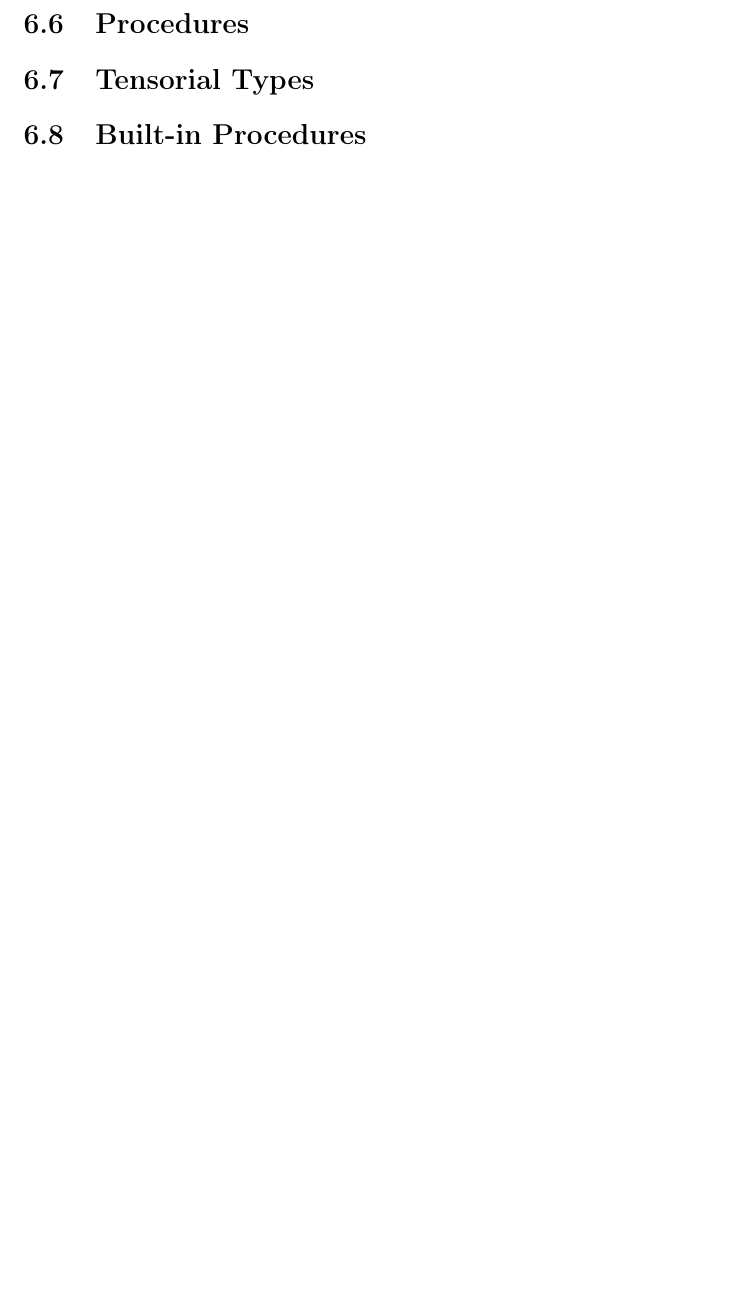
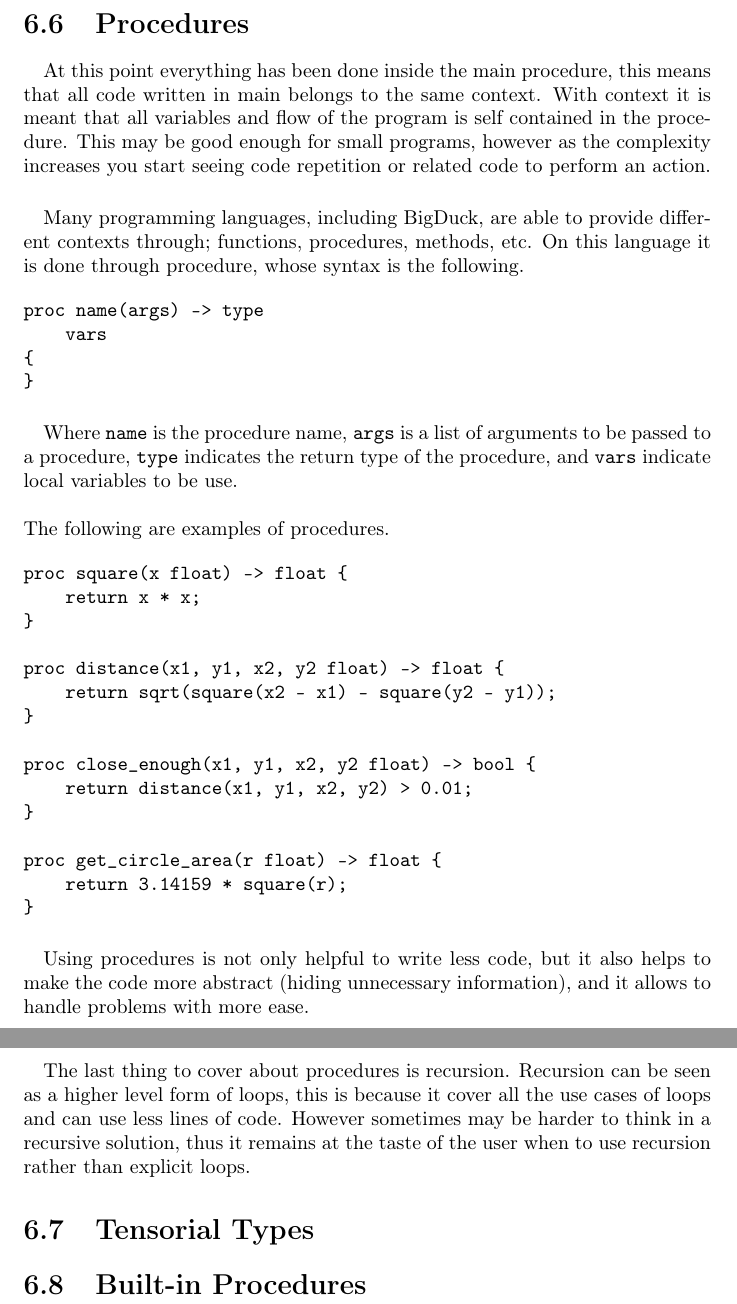
Before and after one commit to JairAntonio22/BigDuck, a LaTeX document (doc/final_doc.tex, which reads doc/ch7_reference.tex): part of page 36 of 36 before the commit and two parts of pages 36 and 37 of 37 after it, the two joined at a grey line, cut so that both start at the same text, the shorter picture padded with empty space. Compiled offline with pdfLaTeX.

Commit message:
Advance in documentation

```diff
--- a/doc/ch7_reference.tex
+++ b/doc/ch7_reference.tex
@@ -340,4 +343,59 @@ operations or to make the code more readable.
 \section{Procedures}
+
+\paragraph{} At this point everything has been done inside the main procedure,
+this means that all code written in main belongs to the same context. With
+context it is meant that all variables and flow of the program is self contained
+in the procedure. This may be good enough for small programs, however as the
+complexity increases you start seeing code repetition or related code to perform
+an action.
+
+\paragraph{} Many programming languages, including BigDuck, are able to
+provide different contexts through; functions, procedures, methods, etc. On this
+language it is done through procedure, whose syntax is the following.
+
+\begin{verbatim}
+proc name(args) -> type
+    vars
+{
+}
+\end{verbatim}
+
+\paragraph{} Where \texttt{name} is the procedure name, \texttt{args} is a list
+of arguments to be passed to a procedure, \texttt{type} indicates the return
+type of the procedure, and \texttt{vars} indicate local variables to be use.\\
+
+\noindent
+The following are examples of procedures.
+
+\begin{verbatim}
+proc square(x float) -> float {
+    return x * x;
+}
+
+proc distance(x1, y1, x2, y2 float) -> float {
+    return sqrt(square(x2 - x1) - square(y2 - y1));
+}
+
+proc close_enough(x1, y1, x2, y2 float) -> bool {
+    return distance(x1, y1, x2, y2) > 0.01;
+}
+
+proc get_circle_area(r float) -> float {
+    return 3.14159 * square(r);
+}
+\end{verbatim}
+
+\paragraph{} Using procedures is not only helpful to write less code, but it
+also helps to make the code more abstract (hiding unnecessary information), and
+it allows to handle problems with more ease.
+
+\newpage
+
+\paragraph{} The last thing to cover about procedures is recursion. Recursion
+can be seen as a higher level form of loops, this is because it cover all the
+use cases of loops and can use less lines of code. However sometimes may be
+harder to think in a recursive solution, thus it remains at the taste of the
+user when to use recursion rather than explicit loops.
 
 \section{Tensorial Types}
 
```
Also changed, not shown: doc/ch2_language.tex (+4 -1 lines), doc/final_doc.pdf, doc/ch7_reference.tex (5 more changed lines), 4 other files.
